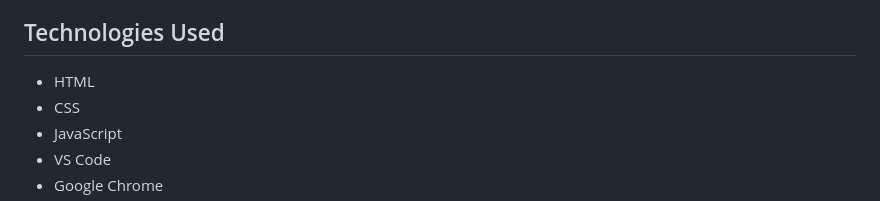
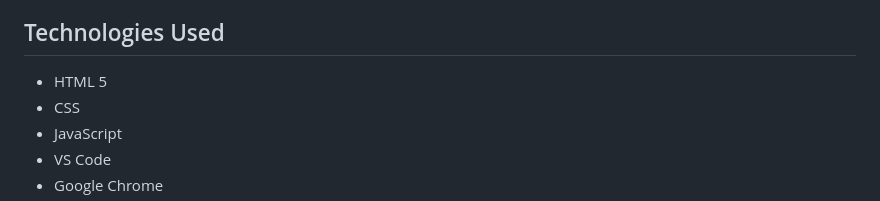
Before and after one commit to scarlosteixeira/Tetris-game, a Markdown page: README.md, the part around the change. Rendered like a GitHub page.

Commit message:
readme 1st review

```diff
--- a/README.md
+++ b/README.md
@@ -35,7 +35,7 @@ Solo project, to be completed within 2 weeks, split as it follows: <br>
 
 ## Technologies Used
 
-* HTML
+* HTML 5
 * CSS
 * JavaScript
 * VS Code
```
